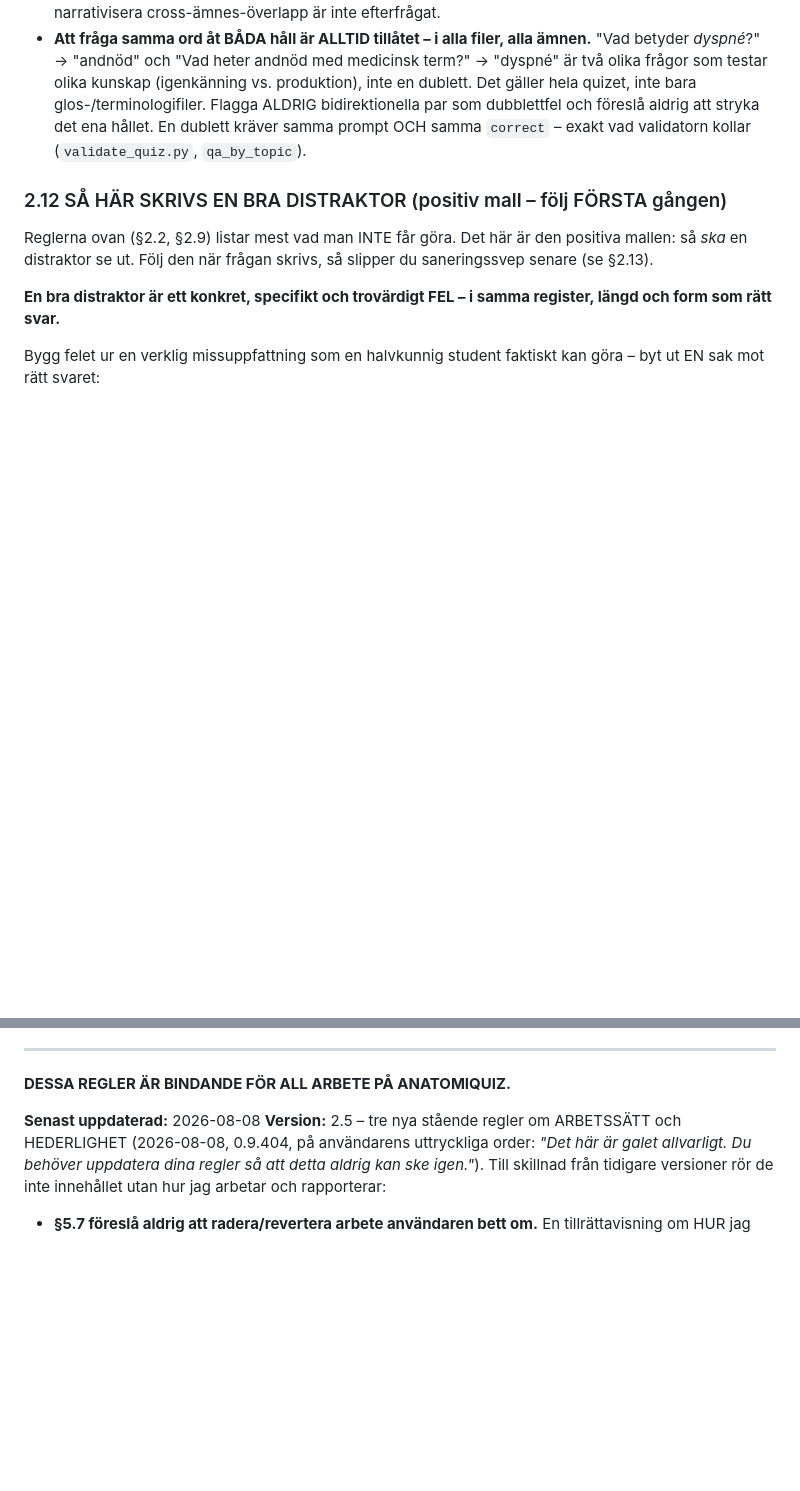
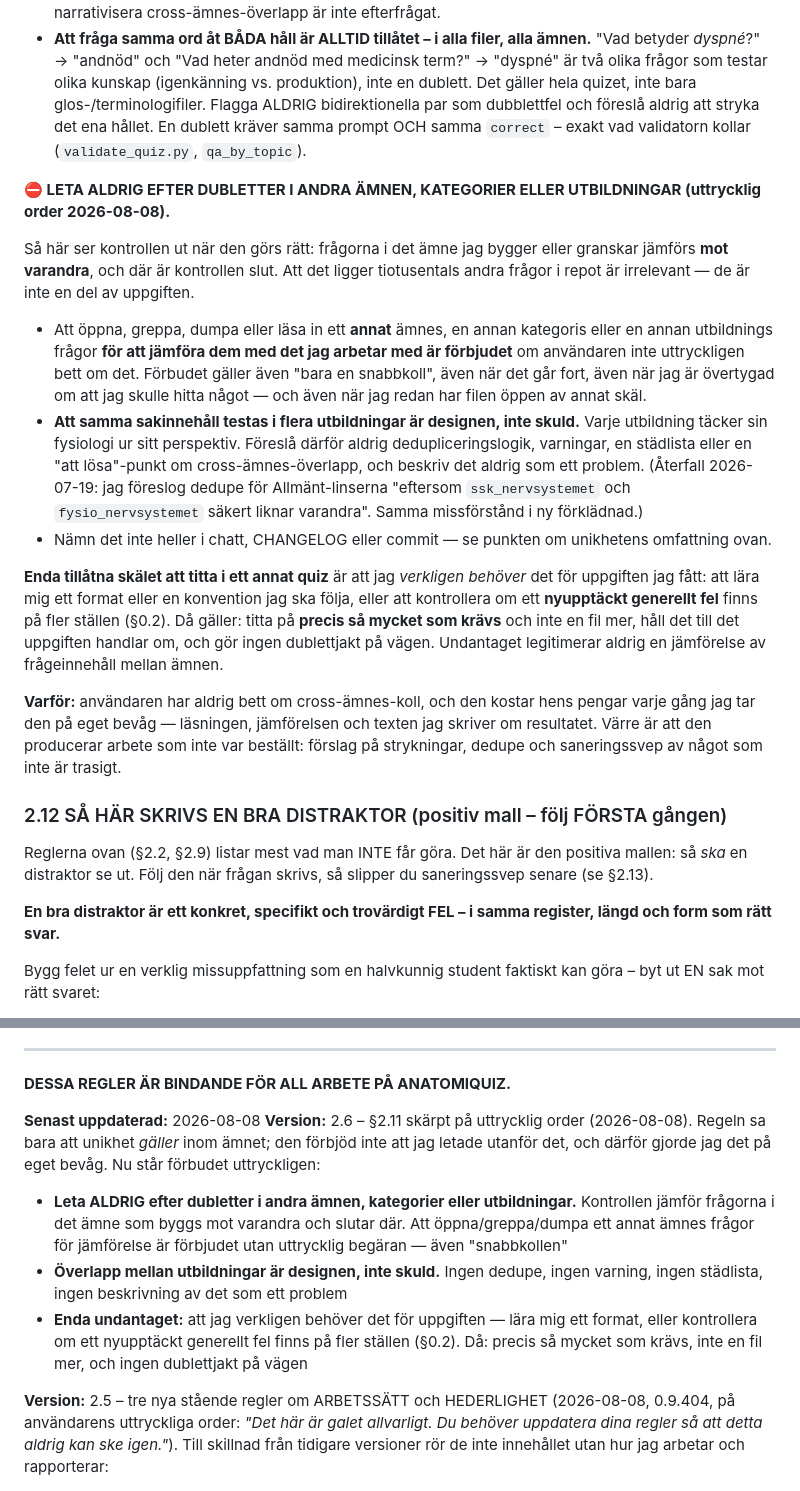
Before and after one commit to norrtou/anatomiquiz, a Markdown page: CLAUDE_REGLER.md, 2 parts joined by grey strips. GitHub-like rendering; blank space fills up the shorter version.

Commit message:
docs(regler): §2.11 förbjuder uttryckligen dublettjakt i andra ämnen (2.6)
Regeln sa bara att unikhetskravet GÄLLER inom ämnet. Den förbjöd inte att
jag letade utanför det, och därför gjorde jag det på eget bevåg. Nu står
förbudet utskrivet: att öppna, greppa, dumpa eller läsa in ett annat ämnes,
en annan kategoris eller en annan utbildnings frågor för att jämföra dem med
det jag arbetar med är förbjudet utan uttrycklig begäran — även "snabbkollen",
även när jag redan har filen öppen av annat skäl.

Överlapp mellan utbildningar är designen, inte skuld: ingen dedupe, ingen
varning, ingen städlista, ingen beskrivning av det som ett problem.

Enda undantaget är att jag verkligen behöver det för uppgiften — lära mig ett
format eller kontrollera om ett nyupptäckt generellt fel finns på fler ställen
(§0.2). Då: precis så mycket som krävs, inte en fil mer, ingen dublettjakt på
vägen.

Co-Authored-By: Claude Opus 5 <noreply@anthropic.com>

```diff
--- a/CLAUDE_REGLER.md
+++ b/CLAUDE_REGLER.md
@@ -492,6 +492,37 @@ längdbias-mätningen ("Falskt" är 2 tecken längre än "Sant" → falsk 100 %-
 - **Men unikhetskravet gäller bara inom det ämne som byggs**, inte mot andra ämnen eller andra utbildningar. Skriv INTE i CHANGELOG/commit att frågor jämförts mot "hela filen" eller mot andra namngivna ämnen – skriv bara "alla X frågor i ämnet kontrollerade unika". Att aktivt leta efter och narrativisera cross-ämnes-överlapp är inte efterfrågat.
 - **Att fråga samma ord åt BÅDA håll är ALLTID tillåtet – i alla filer, alla ämnen.** "Vad betyder *dyspné*?" → "andnöd" och "Vad heter andnöd med medicinsk term?" → "dyspné" är två olika frågor som testar olika kunskap (igenkänning vs. produktion), inte en dublett. Det gäller hela quizet, inte bara glos-/terminologifiler. Flagga ALDRIG bidirektionella par som dubblettfel och föreslå aldrig att stryka det ena hållet. En dublett kräver samma prompt OCH samma `correct` – exakt vad validatorn kollar (`validate_quiz.py`, `qa_by_topic`).
 
+**⛔ LETA ALDRIG EFTER DUBLETTER I ANDRA ÄMNEN, KATEGORIER ELLER UTBILDNINGAR (uttrycklig order 2026-08-08).**
+
+Så här ser kontrollen ut när den görs rätt: frågorna i det ämne jag bygger eller granskar
+jämförs **mot varandra**, och där är kontrollen slut. Att det ligger tiotusentals andra frågor
+i repot är irrelevant — de är inte en del av uppgiften.
+
+- Att öppna, greppa, dumpa eller läsa in ett **annat** ämnes, en annan kategoris eller en annan
+  utbildnings frågor **för att jämföra dem med det jag arbetar med är förbjudet** om användaren
+  inte uttryckligen bett om det. Förbudet gäller även "bara en snabbkoll", även när det går
+  fort, även när jag är övertygad om att jag skulle hitta något — och även när jag redan har
+  filen öppen av annat skäl.
+- **Att samma sakinnehåll testas i flera utbildningar är designen, inte skuld.** Varje
+  utbildning täcker sin fysiologi ur sitt perspektiv. Föreslå därför aldrig dedupliceringslogik,
+  varningar, en städlista eller en "att lösa"-punkt om cross-ämnes-överlapp, och beskriv det
+  aldrig som ett problem. (Återfall 2026-07-19: jag föreslog dedupe för Allmänt-linserna
+  "eftersom `ssk_nervsystemet` och `fysio_nervsystemet` säkert liknar varandra". Samma
+  missförstånd i ny förklädnad.)
+- Nämn det inte heller i chatt, CHANGELOG eller commit — se punkten om unikhetens omfattning ovan.
+
+**Enda tillåtna skälet att titta i ett annat quiz** är att jag *verkligen behöver* det för
+uppgiften jag fått: att lära mig ett format eller en konvention jag ska följa, eller att
+kontrollera om ett **nyupptäckt generellt fel** finns på fler ställen (§0.2). Då gäller:
+titta på **precis så mycket som krävs** och inte en fil mer, håll det till det uppgiften
+handlar om, och gör ingen dublettjakt på vägen. Undantaget legitimerar aldrig en jämförelse
+av frågeinnehåll mellan ämnen.
+
+**Varför:** användaren har aldrig bett om cross-ämnes-koll, och den kostar hens pengar varje
+gång jag tar den på eget bevåg — läsningen, jämförelsen och texten jag skriver om resultatet.
+Värre är att den producerar arbete som inte var beställt: förslag på strykningar, dedupe och
+saneringssvep av något som inte är trasigt.
+
 ### 2.12 SÅ HÄR SKRIVS EN BRA DISTRAKTOR (positiv mall – följ FÖRSTA gången)
 Reglerna ovan (§2.2, §2.9) listar mest vad man INTE får göra. Det här är den positiva mallen: så *ska* en distraktor se ut. Följ den när frågan skrivs, så slipper du saneringssvep senare (se §2.13).
 
@@ -1383,6 +1414,18 @@ att jag lyfter spelkänslan också?" ska inte ställas: svaret är redan ja.
 **DESSA REGLER ÄR BINDANDE FÖR ALL ARBETE PÅ ANATOMIQUIZ.**
 
 **Senast uppdaterad:** 2026-08-08
+**Version:** 2.6 – §2.11 skärpt på uttrycklig order (2026-08-08). Regeln sa bara att unikhet
+*gäller* inom ämnet; den förbjöd inte att jag letade utanför det, och därför gjorde jag det på
+eget bevåg. Nu står förbudet uttryckligen:
+- **Leta ALDRIG efter dubletter i andra ämnen, kategorier eller utbildningar.** Kontrollen
+  jämför frågorna i det ämne som byggs mot varandra och slutar där. Att öppna/greppa/dumpa ett
+  annat ämnes frågor för jämförelse är förbjudet utan uttrycklig begäran — även "snabbkollen"
+- **Överlapp mellan utbildningar är designen, inte skuld.** Ingen dedupe, ingen varning, ingen
+  städlista, ingen beskrivning av det som ett problem
+- **Enda undantaget:** att jag verkligen behöver det för uppgiften — lära mig ett format, eller
+  kontrollera om ett nyupptäckt generellt fel finns på fler ställen (§0.2). Då: precis så mycket
+  som krävs, inte en fil mer, och ingen dublettjakt på vägen
+
 **Version:** 2.5 – tre nya stående regler om ARBETSSÄTT och HEDERLIGHET (2026-08-08,
 0.9.404, på användarens uttryckliga order: *"Det här är galet allvarligt. Du behöver
 uppdatera dina regler så att detta aldrig kan ske igen."*). Till skillnad från tidigare
```
